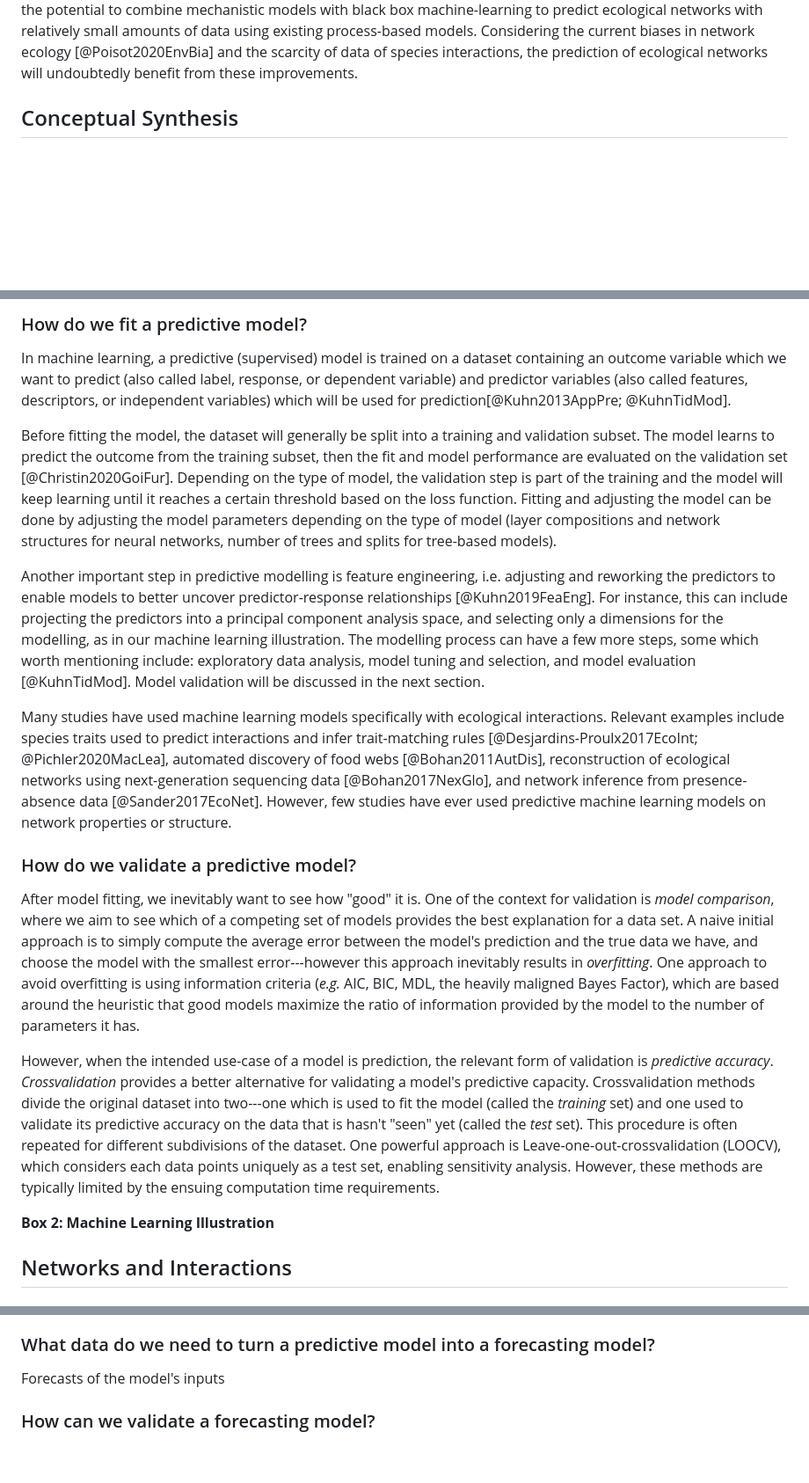
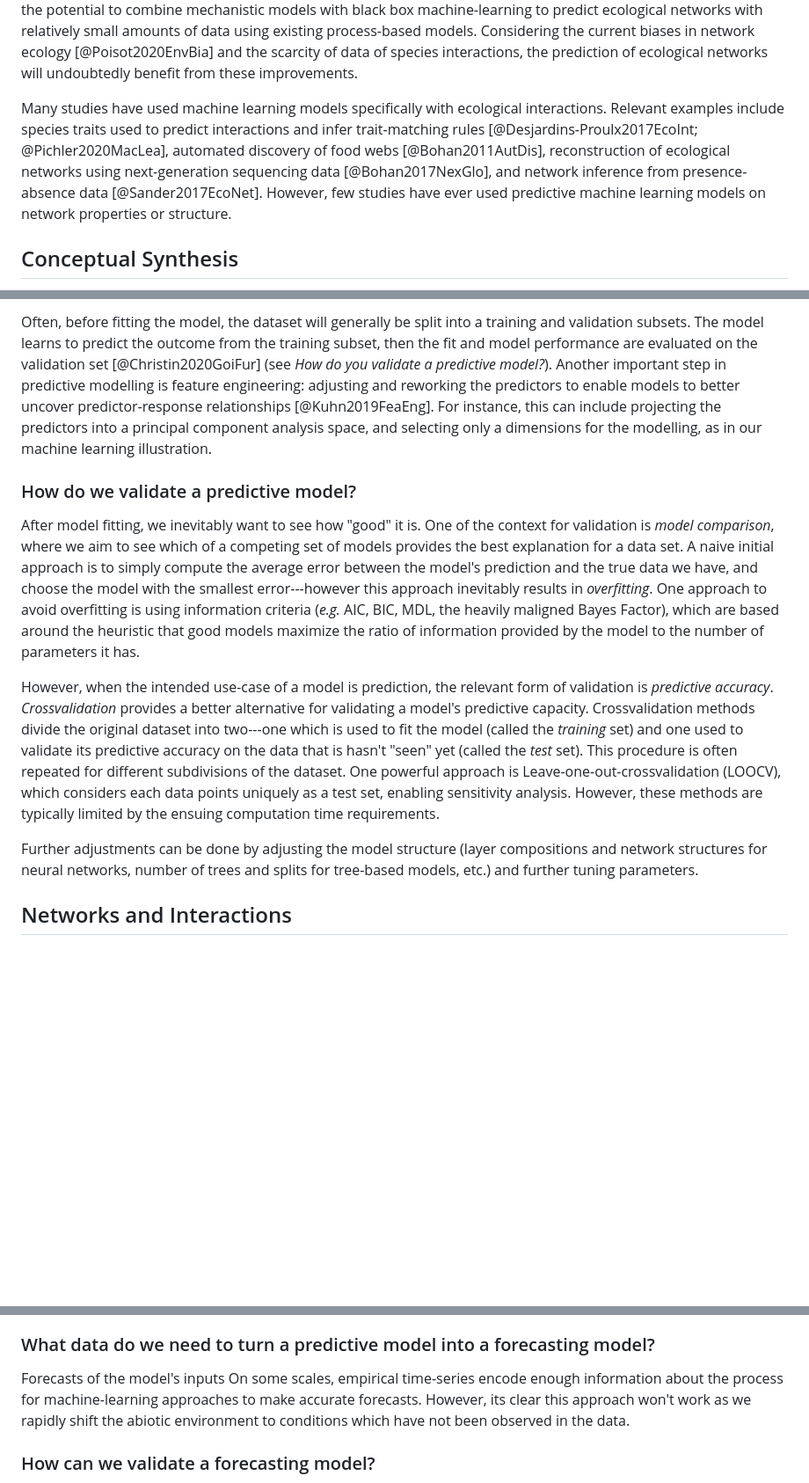
Before and after one commit to PoisotLab/ms_network_prediction, a Markdown page: manuscript.md, 3 parts joined by grey strips. Shown: that part at 88% size. GitHub-like rendering; blank space fills up the shorter version.

```diff
--- a/manuscript.md
+++ b/manuscript.md
@@ -237,6 +237,16 @@ models. Considering the current biases in network ecology [@Poisot2020EnvBia]
 and the scarcity of data of species interactions, the prediction of ecological
 networks will undoubtedly benefit from these improvements.
 
+Many studies have used machine learning models specifically with ecological
+interactions. Relevant examples include species traits used to predict
+interactions and infer trait-matching rules [@Desjardins-Proulx2017EcoInt;
+@Pichler2020MacLea], automated discovery of food webs [@Bohan2011AutDis],
+reconstruction of ecological networks using next-generation sequencing data
+[@Bohan2017NexGlo], and network inference from presence-absence data
+[@Sander2017EcoNet]. However, few studies have ever used predictive machine
+learning models on network properties or structure.
+
+
 
 ## Conceptual Synthesis
 
@@ -301,41 +312,12 @@ environment to conditions which have not been observed in the data.
 
-### How do we fit a predictive model?
-
-In machine learning, a predictive (supervised) model is trained on a dataset
-containing an outcome variable which we want to predict (also called label,
-response, or dependent variable) and predictor variables (also called features,
-descriptors, or independent variables) which will be used for
-prediction[@Kuhn2013AppPre; @KuhnTidMod].
-
-Before fitting the model, the dataset
-will generally be split into a training and validation subset. The model learns
-to predict the outcome from the training subset, then the fit and model
-performance are evaluated on the validation set [@Christin2020GoiFur]. Depending
-on the type of model, the validation step is part of the training and the model
-will keep learning until it reaches a certain threshold based on the loss
-function. Fitting and adjusting the model can be done by adjusting the model
-parameters depending on the type of model (layer compositions and network
-structures for neural networks, number of trees and splits for tree-based
-models).
-
-Another important step in predictive modelling is feature engineering, i.e.
-adjusting and reworking the predictors to enable models to better uncover
+Often, before fitting the model, the dataset
+will generally be split into a training and validation subsets. The model learns to predict the outcome from the training subset, then the fit and model
+performance are evaluated on the validation set [@Christin2020GoiFur] (see _How do you validate a predictive model?_).
+Another important step in predictive modelling is feature engineering: adjusting and reworking the predictors to enable models to better uncover
 predictor-response relationships [@Kuhn2019FeaEng]. For instance, this can
 include projecting the predictors into a principal component analysis space, and
-selecting only a dimensions for the modelling, as in our machine learning
-illustration. The modelling process can have a few more steps, some which worth
-mentioning include: exploratory data analysis, model tuning and selection, and
-model evaluation [@KuhnTidMod]. Model validation will be discussed in the next
-section.
+selecting only a dimensions for the modelling, as in our machine learning illustration.
 
-Many studies have used machine learning models specifically with ecological
-interactions. Relevant examples include species traits used to predict
-interactions and infer trait-matching rules [@Desjardins-Proulx2017EcoInt;
-@Pichler2020MacLea], automated discovery of food webs [@Bohan2011AutDis],
-reconstruction of ecological networks using next-generation sequencing data
-[@Bohan2017NexGlo], and network inference from presence-absence data
-[@Sander2017EcoNet]. However, few studies have ever used predictive machine
-learning models on network properties or structure.
 
 ### How do we validate a predictive model?
 
@@ -350,9 +332,7 @@ heavily maligned Bayes Factor), which are based around the heuristic that good
 models maximize the ratio of information provided by the model to the number of
 parameters it has.
 
-However, when the intended use-case of a model is prediction, the relevant form
- of validation is _predictive accuracy_. _Crossvalidation_ provides a better
- alternative for validating a model's predictive capacity. Crossvalidation
+However, when the intended use-case of a model is prediction, the relevant form of validation is _predictive accuracy_. _Crossvalidation_ provides a better alternative for validating a model's predictive capacity. Crossvalidation
  methods divide the original dataset into two---one which is used to fit the
  model (called the _training_ set) and one used to validate its predictive
  accuracy on the data that is hasn't "seen" yet (called the _test_ set). This
@@ -362,8 +342,10 @@ However, when the intended use-case of a model is prediction, the relevant form
  However, these methods are typically limited by the ensuing computation time
  requirements.
 
-**Box 2: Machine Learning Illustration**
-
+ Further adjustments can be done by adjusting the model
+ structure (layer compositions and network
+ structures for neural networks, number of trees and splits for tree-based
+ models, etc.) and further tuning parameters.
 
 ## Networks and Interactions
 
@@ -729,7 +711,10 @@ and how to mitigate them [@Kindsvater2018OveDat].
 ### What data do we need to turn a predictive model into a forecasting model?
 
 Forecasts of the model's inputs
-
+On some scales, empirical time-series encode enough information about
+the process for machine-learning approaches to make accurate forecasts.
+However, its clear this approach won't work as we rapidly shift the abiotic
+environment to conditions which have not been observed in the data.
 
 ### How can we validate a forecasting model?
 
```
Also changed, not shown: other parts of manuscript.md (+22 -21 lines), figures/forecasting_v3.png (added), 1 other file.
